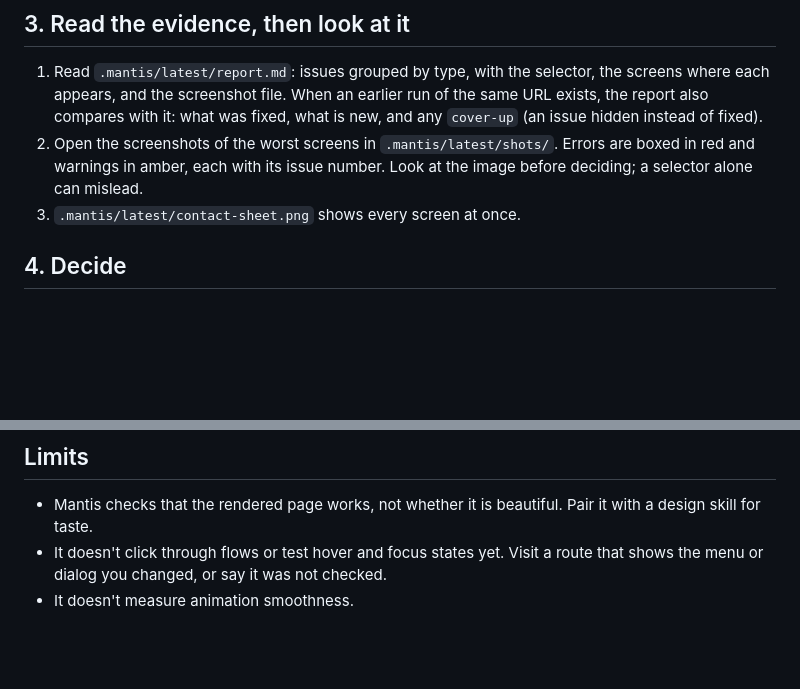
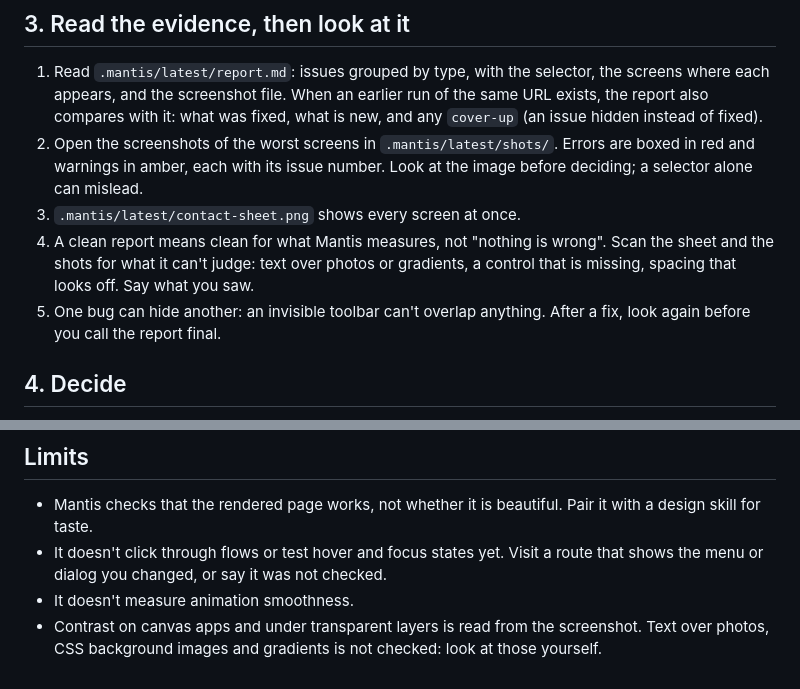
Before and after one commit to vulinh1704/mantis, a Markdown page: skills/mantis/SKILL.md, 2 parts joined by grey strips. Rendered like a GitHub page; blank space fills up the shorter version.

Commit message:
mantis skill: a clean report is not "nothing is wrong"
On the Excalidraw benchmark, agents with Mantis trusted its report and fixed
an unreadable Share button in 1 of 3 runs (2 of 3 without Mantis): Mantis
could not measure contrast on canvas apps then, and nothing told the agent
to look for what Mantis cannot judge. A fixed bug also revealed another one
(an invisible toolbar can't overlap anything).

- Step 3: scan the sheet for what Mantis can't judge, and look again after a
  fix before calling the report final.
- Limits: what is read from pixels, and what is still not checked.

```diff
--- a/skills/mantis/SKILL.md
+++ b/skills/mantis/SKILL.md
@@ -68,6 +68,11 @@ README for how it reaches a dev server on the host).
    are boxed in red and warnings in amber, each with its issue number. Look at the
    image before deciding; a selector alone can mislead.
 3. `.mantis/latest/contact-sheet.png` shows every screen at once.
+4. A clean report means clean for what Mantis measures, not "nothing is wrong".
+   Scan the sheet and the shots for what it can't judge: text over photos or
+   gradients, a control that is missing, spacing that looks off. Say what you saw.
+5. One bug can hide another: an invisible toolbar can't overlap anything. After a
+   fix, look again before you call the report final.
 
 ## 4. Decide
 
@@ -90,3 +95,6 @@ check.
 - It doesn't click through flows or test hover and focus states yet. Visit a route
   that shows the menu or dialog you changed, or say it was not checked.
 - It doesn't measure animation smoothness.
+- Contrast on canvas apps and under transparent layers is read from the
+  screenshot. Text over photos, CSS background images and gradients is not
+  checked: look at those yourself.
```
